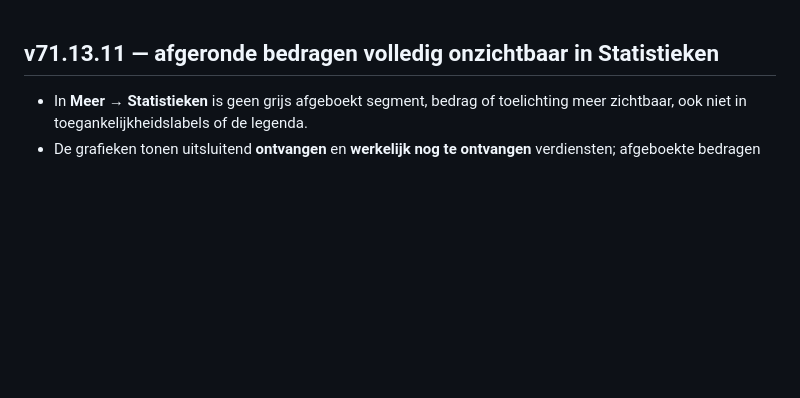
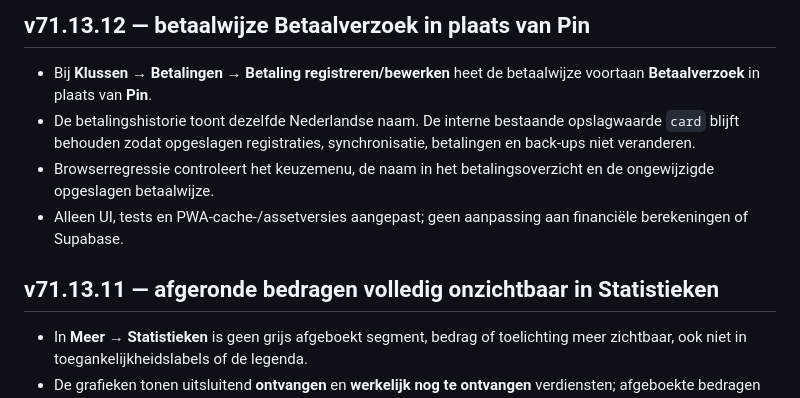
Before and after one commit to jkor95/JK-Works-app, a Markdown page: CHANGELOG.md, the part around the change. Drawn GitHub-style; blank space fills up the shorter version.

Commit message:
Documenteer betaalwijze Betaalverzoek v71.13.12

```diff
--- a/CHANGELOG.md
+++ b/CHANGELOG.md
@@ -1,3 +1,9 @@
+## v71.13.12 — betaalwijze Betaalverzoek in plaats van Pin
+- Bij **Klussen → Betalingen → Betaling registreren/bewerken** heet de betaalwijze voortaan **Betaalverzoek** in plaats van **Pin**.
+- De betalingshistorie toont dezelfde Nederlandse naam. De interne bestaande opslagwaarde `card` blijft behouden zodat opgeslagen registraties, synchronisatie, betalingen en back-ups niet veranderen.
+- Browserregressie controleert het keuzemenu, de naam in het betalingsoverzicht en de ongewijzigde opgeslagen betaalwijze.
+- Alleen UI, tests en PWA-cache-/assetversies aangepast; geen aanpassing aan financiële berekeningen of Supabase.
+
 ## v71.13.11 — afgeronde bedragen volledig onzichtbaar in Statistieken
 - In **Meer → Statistieken** is geen grijs afgeboekt segment, bedrag of toelichting meer zichtbaar, ook niet in toegankelijkheidslabels of de legenda.
 - De grafieken tonen uitsluitend **ontvangen** en **werkelijk nog te ontvangen** verdiensten; afgeboekte bedragen blijven administratief verwerkt maar vormen geen grafiekdeel. Afgesproken bedragen blijven apart als context behouden.
```
